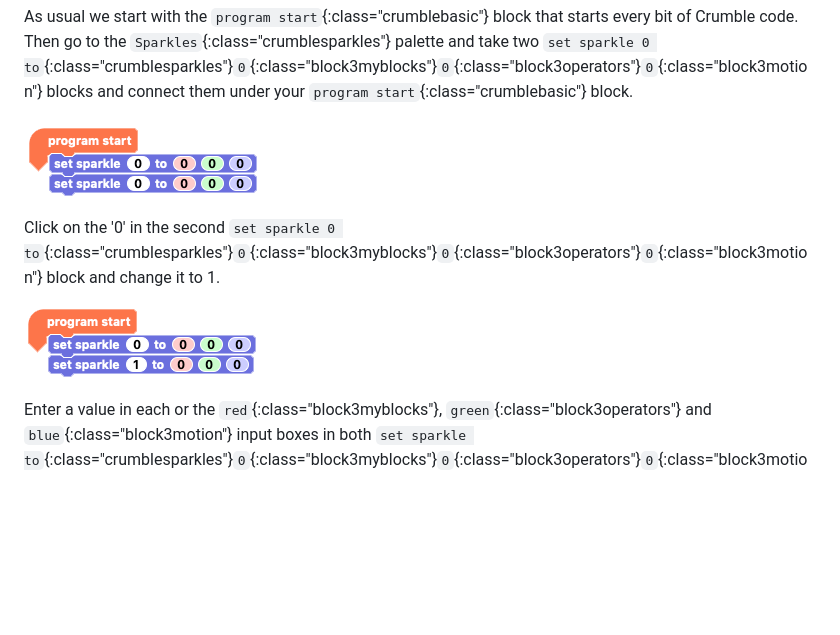
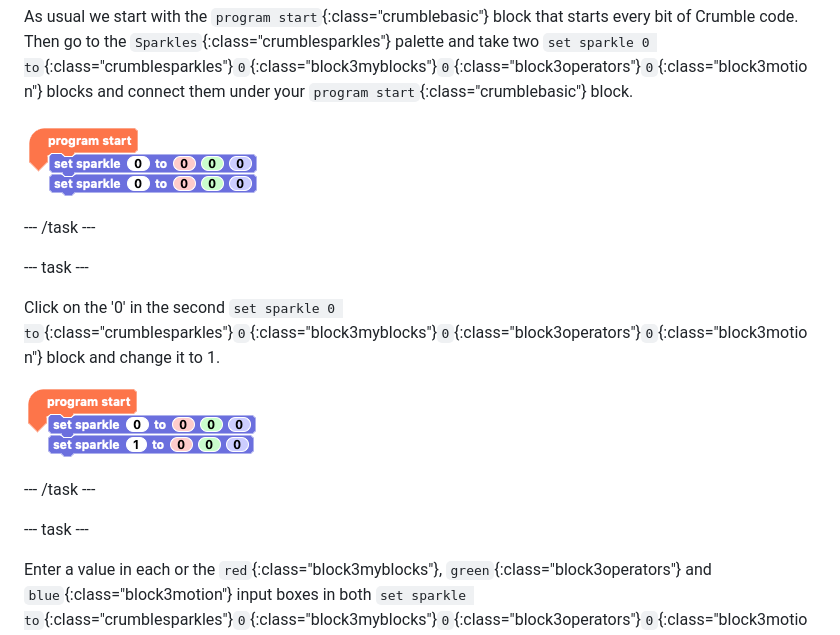
Before and after one commit to raspberrypilearning/make-crumble-sparkle-creature, a Markdown page: en/step_5.md, the part around the change. Rendered like a GitHub page; blank space fills up the shorter version.

Commit message:
images and st3 and 5

```diff
--- a/en/step_5.md
+++ b/en/step_5.md
@@ -30,9 +30,17 @@ As usual we start with the `program start`{:class="crumblebasic"} block that sta
 
 ![Set Sparkle to user defined RGB code](images/SparkleRGBblocks0and0.png)
 
+--- /task ---
+
+--- task ---
+
 Click on the '0' in the second `set sparkle 0 to`{:class="crumblesparkles"}`0`{:class="block3myblocks"}`0`{:class="block3operators"}`0`{:class="block3motion"} block and change it to 1.
 
 ![Set Sparkle to user defined RGB code](images/SparkleRGBblocks0and1.png)
+
+--- /task ---
+
+--- task ---
 
 Enter a value in each or the `red`{:class="block3myblocks"}, `green`{:class="block3operators"} and `blue`{:class="block3motion"} input boxes in both `set sparkle to`{:class="crumblesparkles"}`0`{:class="block3myblocks"}`0`{:class="block3operators"}`0`{:class="block3motion"} blocks.
 
```
Also changed, not shown: en/images/secondSparkleWireAgainSA.png (added), en/images/sparkleSignalSA.png (added), 1 other file.
